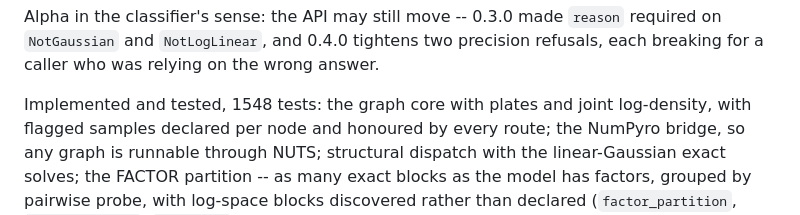
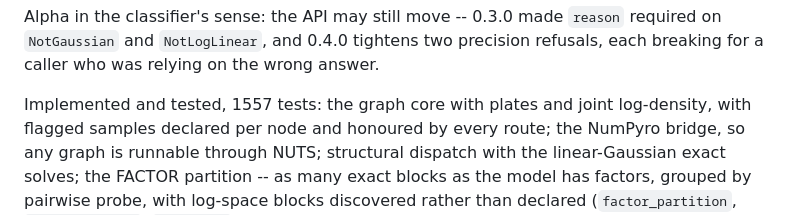
Before and after one commit to zzhang0123/bayesmith, a Markdown page: README.md, the part around the change. GitHub-like rendering.

```diff
--- a/README.md
+++ b/README.md
@@ -68,7 +68,7 @@ still move -- 0.3.0 made `reason` required on `NotGaussian` and
 `NotLogLinear`, and 0.4.0 tightens two precision refusals, each breaking for
 a caller who was relying on the wrong answer.
 
-Implemented and tested, 1548 tests: the graph core with plates and joint
+Implemented and tested, 1557 tests: the graph core with plates and joint
 log-density, with flagged samples declared per node and honoured by every
 route; the NumPyro bridge, so any graph is runnable through NUTS;
 structural dispatch with the linear-Gaussian exact solves; the FACTOR
```
Also changed, not shown: CHANGELOG.md (+30 -0 lines).
